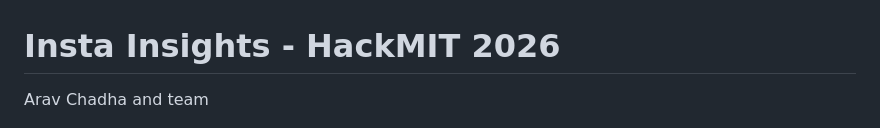
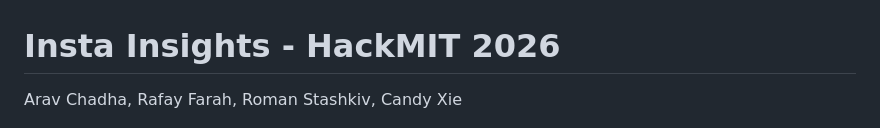
Before and after one commit to arav-chadha/hackmit-2026, a Markdown page: README.md, the part around the change. Drawn GitHub-style.

Commit message:
Update team members in README.md

```diff
--- a/README.md
+++ b/README.md
@@ -1,6 +1,6 @@
 # Insta Insights - HackMIT 2026
 
-Arav Chadha and team
+Arav Chadha, Rafay Farah, Roman Stashkiv, Candy Xie
 
 ![Insta Insights](thumbnail/insta-insights-thumbnail.png)
 
```
